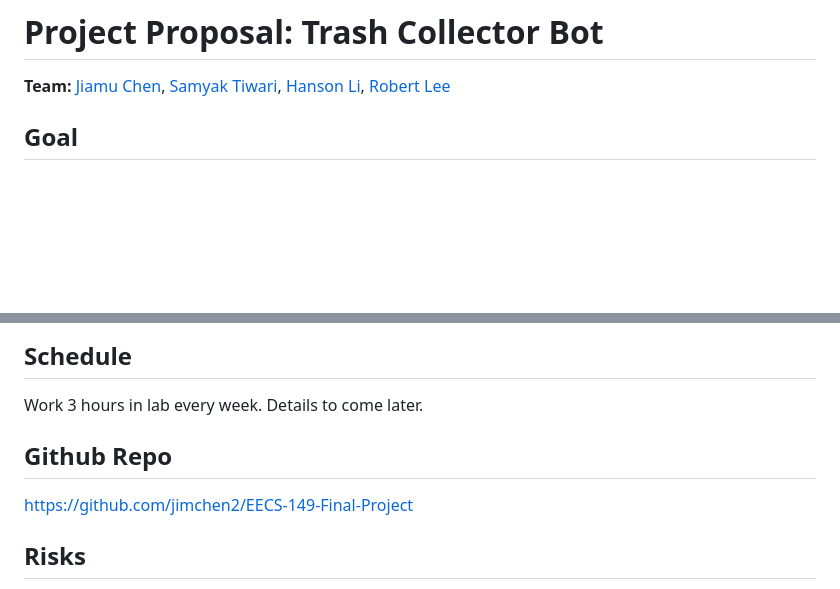
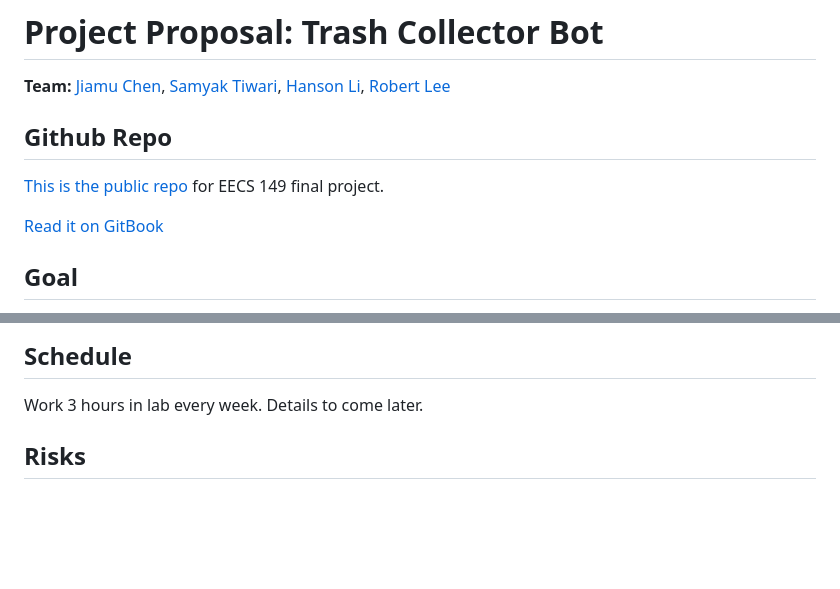
Before and after one commit to jimchen2/EECS-149-Final-Project, a Markdown page: docs/Project Proposal.md, 2 parts joined by grey strips. Rendered like a GitHub page; blank space fills up the shorter version.

```diff
--- a/docs/Project Proposal.md
+++ b/docs/Project Proposal.md
@@ -1,6 +1,13 @@
 # Project Proposal: Trash Collector Bot
 
 **Team:** [Jiamu Chen](https://jimchen.me), [Samyak Tiwari](https://github.com/tiwar081), [Hanson Li](https://github.com/Hanson-Li-lchanggle), [Robert Lee](https://github.com/depetrol)
+
+## Github Repo
+
+[This is the public repo](https://github.com/jimchen2/EECS-149-Final-Project/) for EECS 149 final project.
+
+[Read it on GitBook](https://berkeley-7.gitbook.io/pro/)
+
 
 ## Goal
 
@@ -24,10 +31,6 @@ The robot learns to see trash with a machine learning system.
 ## Schedule
 
 Work 3 hours in lab every week. Details to come later.
-
-## Github Repo
-
-[https://github.com/jimchen2/EECS-149-Final-Project](https://github.com/jimchen2/EECS-149-Final-Project)
 
 ## Risks
 
```
